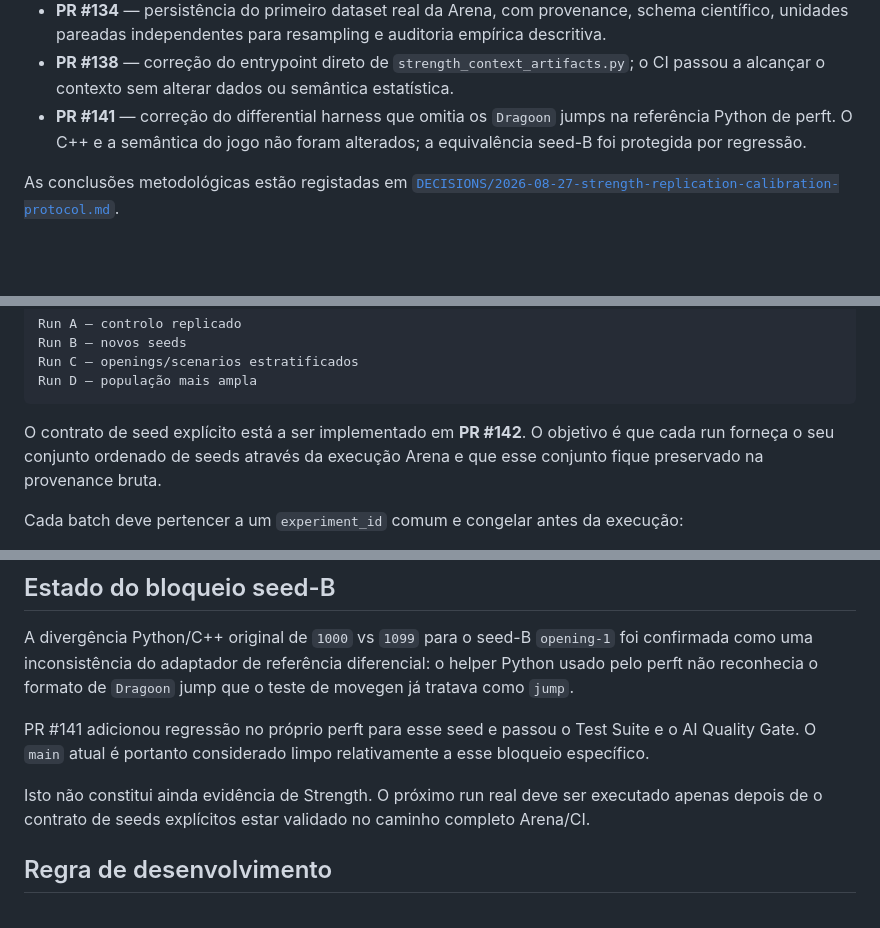
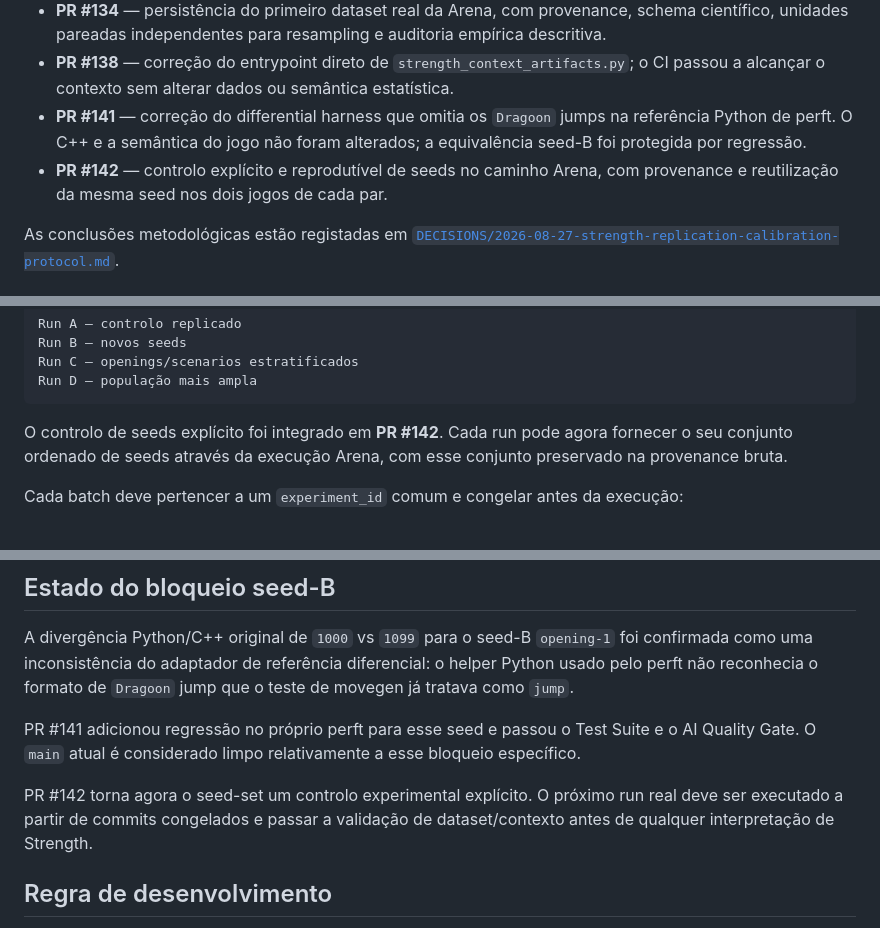
Before and after one commit to Siuo-Player/RedWar, a Markdown page: docs/ROADMAP_STATUS_2026-08-27.md, 3 parts joined by grey strips. Drawn GitHub-style; blank space fills up the shorter version.

Commit message:
docs: align roadmap with merged seed-control work

````diff
--- a/docs/ROADMAP_STATUS_2026-08-27.md
+++ b/docs/ROADMAP_STATUS_2026-08-27.md
@@ -18,6 +18,7 @@ A documentação de pesquisa recebeu uma atualização posterior do protocolo de
 - **PR #134** — persistência do primeiro dataset real da Arena, com provenance, schema científico, unidades pareadas independentes para resampling e auditoria empírica descritiva.
 - **PR #138** — correção do entrypoint direto de `strength_context_artifacts.py`; o CI passou a alcançar o contexto sem alterar dados ou semântica estatística.
 - **PR #141** — correção do differential harness que omitia os `Dragoon` jumps na referência Python de perft. O C++ e a semântica do jogo não foram alterados; a equivalência seed-B foi protegida por regressão.
+- **PR #142** — controlo explícito e reprodutível de seeds no caminho Arena, com provenance e reutilização da mesma seed nos dois jogos de cada par.
 
 As conclusões metodológicas estão registadas em [`DECISIONS/2026-08-27-strength-replication-calibration-protocol.md`](DECISIONS/2026-08-27-strength-replication-calibration-protocol.md).
 
@@ -62,7 +63,7 @@ Run C — openings/scenarios estratificados
 Run D — população mais ampla
 ```
 
-O contrato de seed explícito está a ser implementado em **PR #142**. O objetivo é que cada run forneça o seu conjunto ordenado de seeds através da execução Arena e que esse conjunto fique preservado na provenance bruta.
+O controlo de seeds explícito foi integrado em **PR #142**. Cada run pode agora fornecer o seu conjunto ordenado de seeds através da execução Arena, com esse conjunto preservado na provenance bruta.
 
 Cada batch deve pertencer a um `experiment_id` comum e congelar antes da execução:
 
@@ -186,9 +187,9 @@ Existe também uma Arena histórica documentada em `docs/DECISIONS/2026-08-25-ac
 
 A divergência Python/C++ original de `1000` vs `1099` para o seed-B `opening-1` foi confirmada como uma inconsistência do adaptador de referência diferencial: o helper Python usado pelo perft não reconhecia o formato de `Dragoon` jump que o teste de movegen já tratava como `jump`.
 
-PR #141 adicionou regressão no próprio perft para esse seed e passou o Test Suite e o AI Quality Gate. O `main` atual é portanto considerado limpo relativamente a esse bloqueio específico.
+PR #141 adicionou regressão no próprio perft para esse seed e passou o Test Suite e o AI Quality Gate. O `main` atual é considerado limpo relativamente a esse bloqueio específico.
 
-Isto não constitui ainda evidência de Strength. O próximo run real deve ser executado apenas depois de o contrato de seeds explícitos estar validado no caminho completo Arena/CI.
+PR #142 torna agora o seed-set um controlo experimental explícito. O próximo run real deve ser executado a partir de commits congelados e passar a validação de dataset/contexto antes de qualquer interpretação de Strength.
 
 ## Regra de desenvolvimento
 
````
